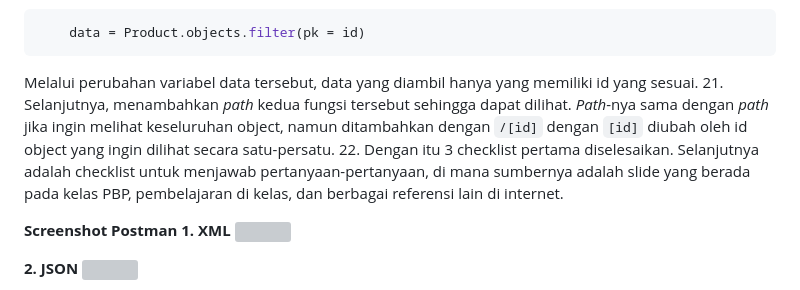
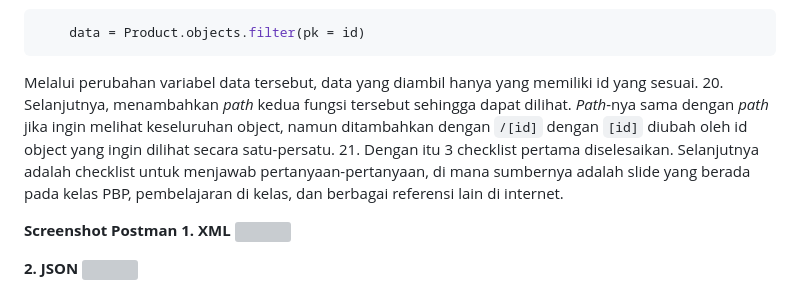
Before and after one commit to EdPootis/e-commerce-assignment, a Markdown page: README.md, the part around the change. GitHub-like rendering; grey boxes are pictures that could not be loaded.

Commit message:
fixed numbering 2

````diff
--- a/README.md
+++ b/README.md
@@ -102,8 +102,8 @@ def show_xml(request):
 ```
 
 Melalui perubahan variabel data tersebut, data yang diambil hanya yang memiliki id yang sesuai.
-21. Selanjutnya, menambahkan _path_ kedua fungsi tersebut sehingga dapat dilihat. _Path_-nya sama dengan _path_ jika ingin melihat keseluruhan object, namun ditambahkan dengan `/[id]` dengan `[id]` diubah oleh id object yang ingin dilihat secara satu-persatu.
-22. Dengan itu 3 checklist pertama diselesaikan. Selanjutnya adalah checklist untuk menjawab pertanyaan-pertanyaan, di mana sumbernya adalah slide yang berada pada kelas PBP, pembelajaran di kelas, dan berbagai referensi lain di internet.
+20. Selanjutnya, menambahkan _path_ kedua fungsi tersebut sehingga dapat dilihat. _Path_-nya sama dengan _path_ jika ingin melihat keseluruhan object, namun ditambahkan dengan `/[id]` dengan `[id]` diubah oleh id object yang ingin dilihat secara satu-persatu.
+21. Dengan itu 3 checklist pertama diselesaikan. Selanjutnya adalah checklist untuk menjawab pertanyaan-pertanyaan, di mana sumbernya adalah slide yang berada pada kelas PBP, pembelajaran di kelas, dan berbagai referensi lain di internet.
 
 <b>Screenshot Postman</b>
 <b>1. XML</b>
````
